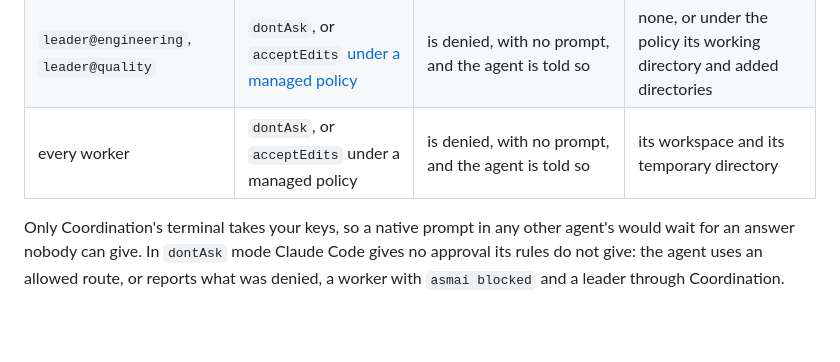
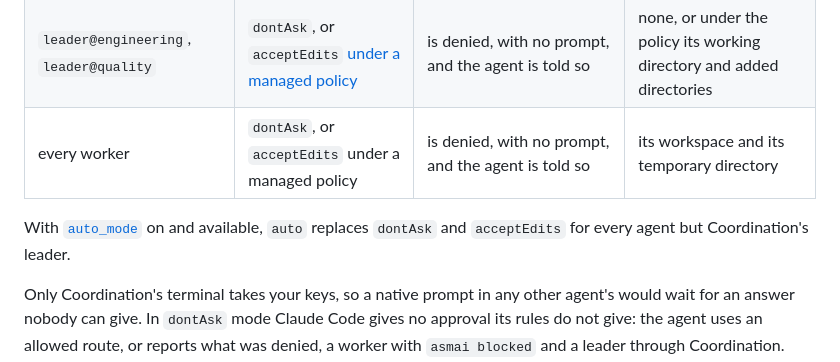
Before and after one commit to talvor/asmai, a Markdown page: README.md, the part around the change. Drawn GitHub-style; blank space fills up the shorter version.

Commit message:
no-mistakes(document): Note auto mode in README agents section

```diff
--- a/README.md
+++ b/README.md
@@ -202,6 +202,8 @@ Coordination's leader runs the pinned Claude Code in a pseudo-terminal the daemo
 | `leader@coordination` | `default` | raises Claude Code's native prompt, which you answer in the conversation | none |
 | `leader@engineering`, `leader@quality` | `dontAsk`, or `acceptEdits` [under a managed policy](#under-a-claude-code-managed-policy) | is denied, with no prompt, and the agent is told so | none, or under the policy its working directory and added directories |
 | every worker | `dontAsk`, or `acceptEdits` under a managed policy | is denied, with no prompt, and the agent is told so | its workspace and its temporary directory |
+
+With [`auto_mode`](#the-configuration-file) on and available, `auto` replaces `dontAsk` and `acceptEdits` for every agent but Coordination's leader.
 
 Only Coordination's terminal takes your keys, so a native prompt in any other agent's would wait for an answer nobody can give. In `dontAsk` mode Claude Code gives no approval its rules do not give: the agent uses an allowed route, or reports what was denied, a worker with `asmai blocked` and a leader through Coordination. Workers are told to write files with the Edit and Write tools, never with shell heredocs or `cat > file`: Claude Code denies those its shell analyser marks too complex to check, such as one with a brace next to a quote character, and may run plain ones in the sandbox. Under a managed policy that ignores AsmAI's rules, `acceptEdits` replaces `dontAsk` for these agents: Claude Code itself approves their Edit and Write tools in the working directory and added directories, and still denies anything else. The mode follows the probe's remembered verdict ([ADR 0018](docs/adr/0018-asmai-runs-under-managed-only-permission-rules-without-approving-anything-itself.md)). AsmAI never uses auto mode, which would have a classifier approve in your place.
 
```
